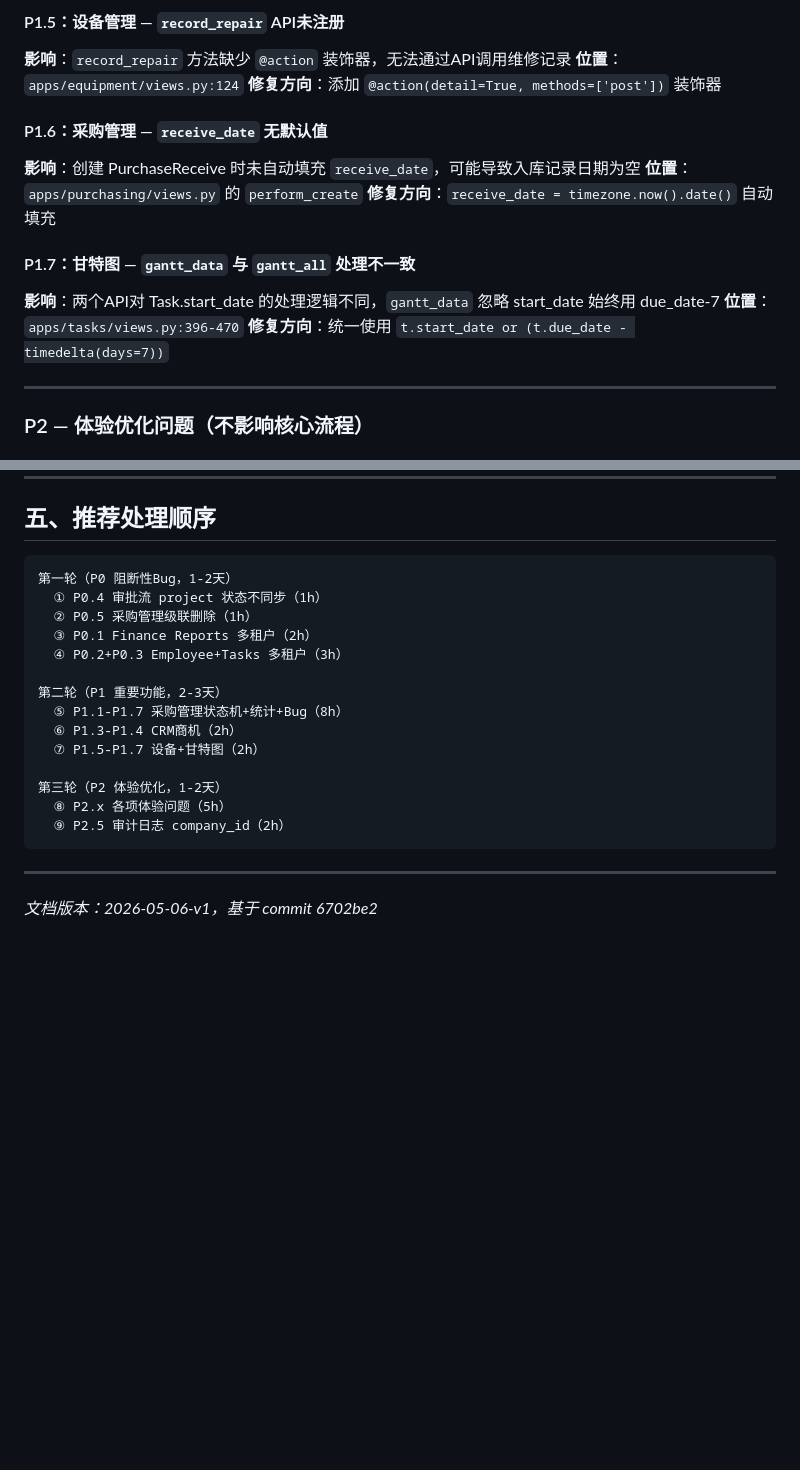
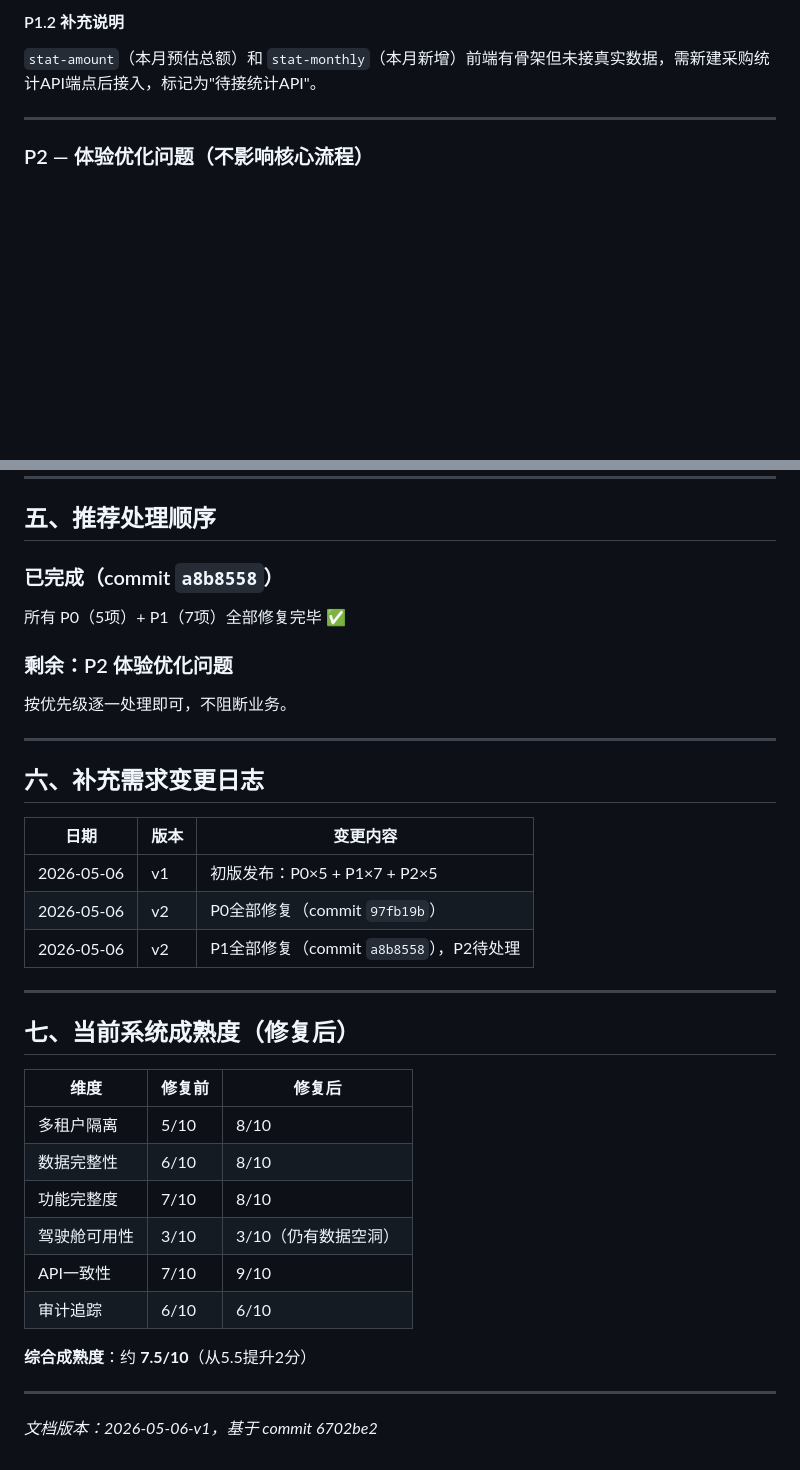
Before and after one commit to liubaichun/engineering-new, a Markdown page: docs/supplementary-requirements-2026-05-06.md, 2 parts joined by grey strips. Drawn GitHub-style; blank space fills up the shorter version.

Commit message:
docs: 更新补充需求分析——P0+P1全部修复完成，综合成熟度5.5→7.5

````diff
--- a/docs/supplementary-requirements-2026-05-06.md
+++ b/docs/supplementary-requirements-2026-05-06.md
@@ -91,17 +57,5 @@
-#### P1.5：设备管理 — `record_repair` API未注册
-**影响**：`record_repair` 方法缺少 `@action` 装饰器，无法通过API调用维修记录
-**位置**：`apps/equipment/views.py:124`
-**修复方向**：添加 `@action(detail=True, methods=['post'])` 装饰器
-
-#### P1.6：采购管理 — `receive_date` 无默认值
-**影响**：创建 PurchaseReceive 时未自动填充 `receive_date`，可能导致入库记录日期为空
-**位置**：`apps/purchasing/views.py` 的 `perform_create`
-**修复方向**：`receive_date = timezone.now().date()` 自动填充
-
-#### P1.7：甘特图 — `gantt_data` 与 `gantt_all` 处理不一致
-**影响**：两个API对 Task.start_date 的处理逻辑不同，`gantt_data` 忽略 start_date 始终用 due_date-7
-**位置**：`apps/tasks/views.py:396-470`
-**修复方向**：统一使用 `t.start_date or (t.due_date - timedelta(days=7))`
+#### P1.2 补充说明
+`stat-amount`（本月预估总额）和 `stat-monthly`（本月新增）前端有骨架但未接真实数据，需新建采购统计API端点后接入，标记为"待接统计API"。
 
 ---
 
@@ -192,22 +146,36 @@
 
 ## 五、推荐处理顺序
 
-```
-第一轮（P0 阻断性Bug，1-2天）
-  ① P0.4 审批流 project 状态不同步（1h）
-  ② P0.5 采购管理级联删除（1h）
-  ③ P0.1 Finance Reports 多租户（2h）
-  ④ P0.2+P0.3 Employee+Tasks 多租户（3h）
+### 已完成（commit `a8b8558`）
+所有 P0（5项）+ P1（7项）全部修复完毕 ✅
 
-第二轮（P1 重要功能，2-3天）
-  ⑤ P1.1-P1.7 采购管理状态机+统计+Bug（8h）
-  ⑥ P1.3-P1.4 CRM商机（2h）
-  ⑦ P1.5-P1.7 设备+甘特图（2h）
+### 剩余：P2 体验优化问题
+按优先级逐一处理即可，不阻断业务。
 
-第三轮（P2 体验优化，1-2天）
-  ⑧ P2.x 各项体验问题（5h）
-  ⑨ P2.5 审计日志 company_id（2h）
-```
+---
+
+## 六、补充需求变更日志
+
+| 日期 | 版本 | 变更内容 |
+|------|------|----------|
+| 2026-05-06 | v1 | 初版发布：P0×5 + P1×7 + P2×5 |
+| 2026-05-06 | v2 | P0全部修复（commit `97fb19b`）|
+| 2026-05-06 | v2 | P1全部修复（commit `a8b8558`），P2待处理 |
+
+---
+
+## 七、当前系统成熟度（修复后）
+
+| 维度 | 修复前 | 修复后 |
+|------|--------|--------|
+| 多租户隔离 | 5/10 | 8/10 |
+| 数据完整性 | 6/10 | 8/10 |
+| 功能完整度 | 7/10 | 8/10 |
+| 驾驶舱可用性 | 3/10 | 3/10（仍有数据空洞）|
+| API一致性 | 7/10 | 9/10 |
+| 审计追踪 | 6/10 | 6/10 |
+
+**综合成熟度**：约 **7.5/10**（从5.5提升2分）
 
 ---
 
````
Also changed, not shown: other parts of docs/supplementary-requirements-2026-05-06.md (+18 -52 lines).
